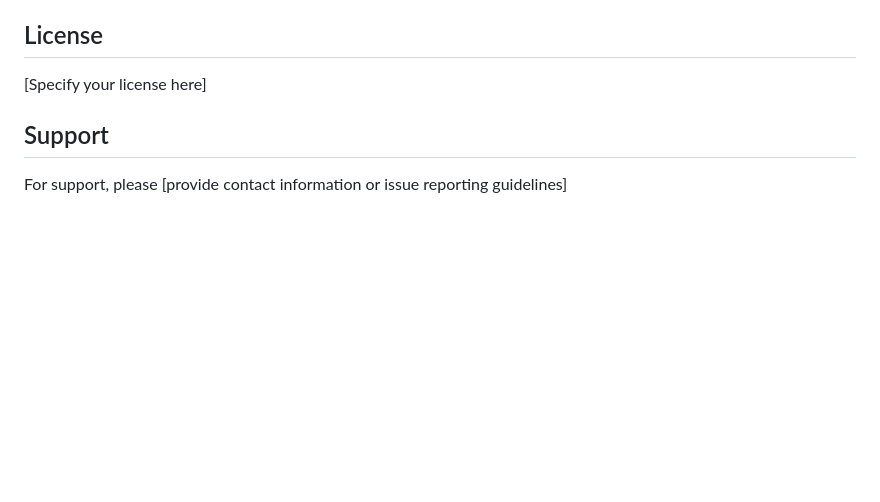
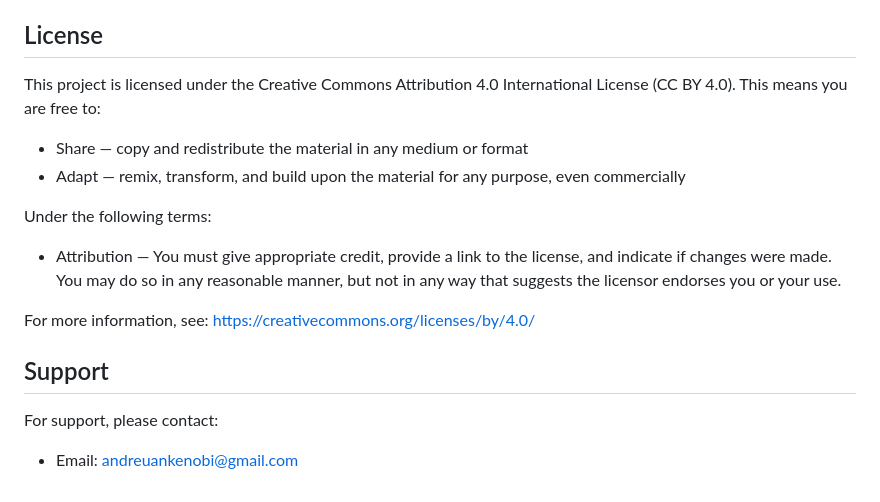
Before and after one commit to andrewankenobi/Agency-review, a Markdown page: README.md, the part around the change. GitHub-like rendering; blank space fills up the shorter version.

Commit message:
Update README.md to include licensing information under Creative Commons Attribution 4.0 and provide updated support contact details.

```diff
--- a/README.md
+++ b/README.md
@@ -175,8 +175,18 @@ All errors are logged and displayed in the web interface for easy debugging.
 
 ## License
 
-[Specify your license here]
+This project is licensed under the Creative Commons Attribution 4.0 International License (CC BY 4.0). This means you are free to:
+
+- Share — copy and redistribute the material in any medium or format
+- Adapt — remix, transform, and build upon the material for any purpose, even commercially
+
+Under the following terms:
+
+- Attribution — You must give appropriate credit, provide a link to the license, and indicate if changes were made. You may do so in any reasonable manner, but not in any way that suggests the licensor endorses you or your use.
+
+For more information, see: https://creativecommons.org/licenses/by/4.0/
 
 ## Support
 
-For support, please [provide contact information or issue reporting guidelines]
+For support, please contact:
+- Email: andreuankenobi@gmail.com
```
